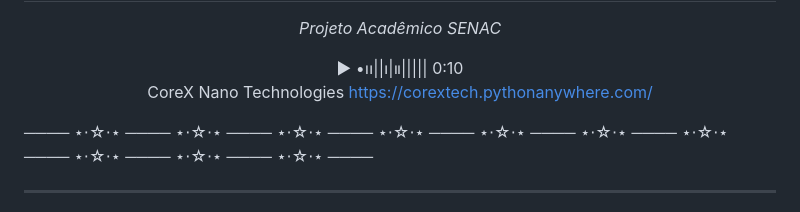
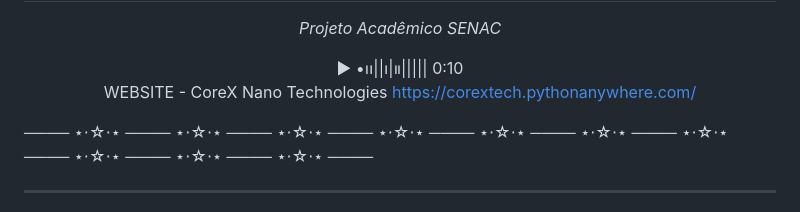
Before and after one commit to marcyfg/COREX-NANO-TECHNOLOGIES, a Markdown page: README.md, the part around one of its changes. GitHub-like rendering.

Commit message:
CoreX
Infos Corex Nano Tech

```diff
--- a/README.md
+++ b/README.md
@@ -7,7 +9,7 @@
   <p><i>Projeto Acadêmico SENAC </i></p>
   ▶︎ •၊၊||၊|။||||| 0:10
 
-CoreX Nano Technologies
+WEBSITE - CoreX Nano Technologies
   https://corextech.pythonanywhere.com/
 
 </div>
```
Also changed, not shown: other parts of README.md (+3 -1 lines).
